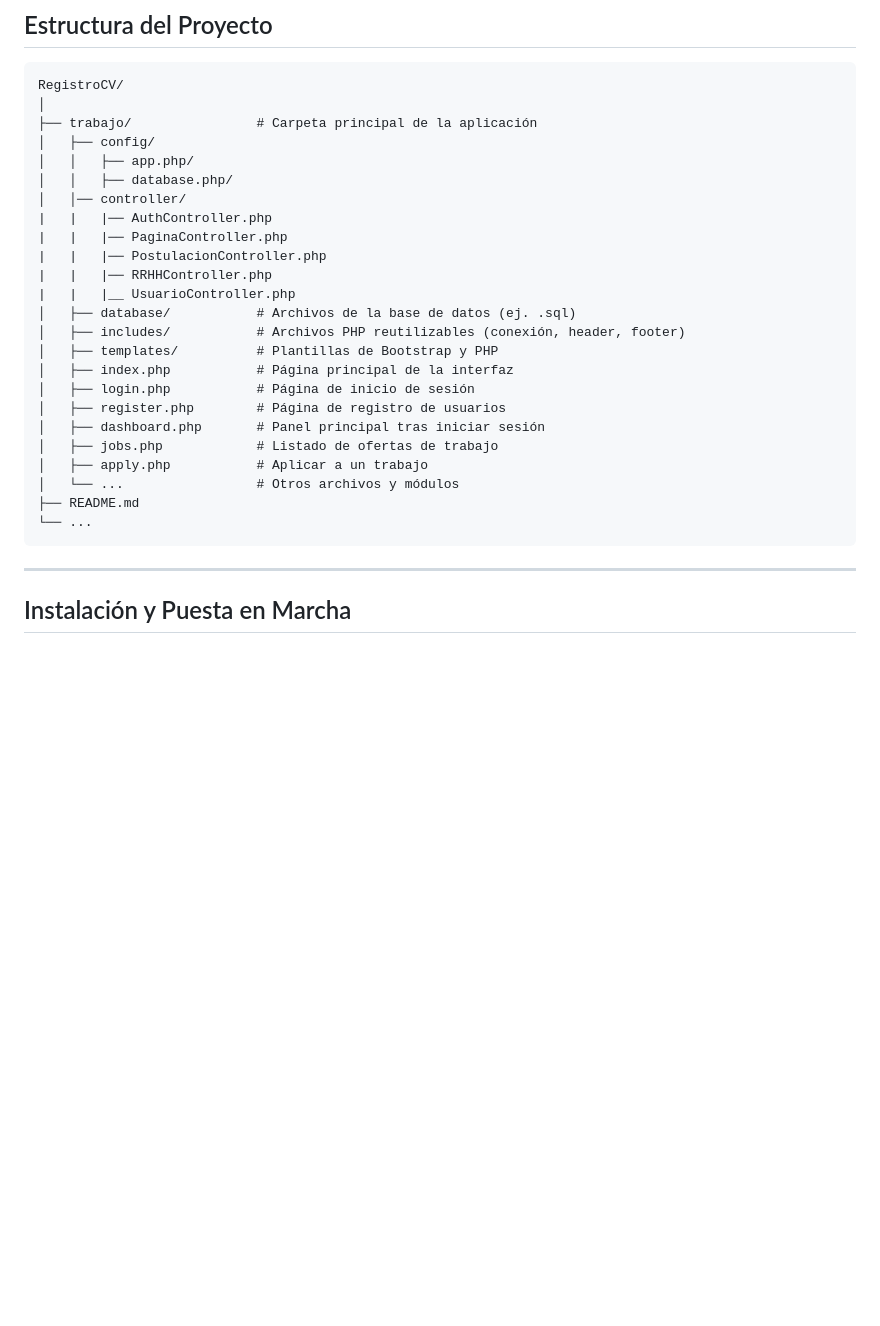
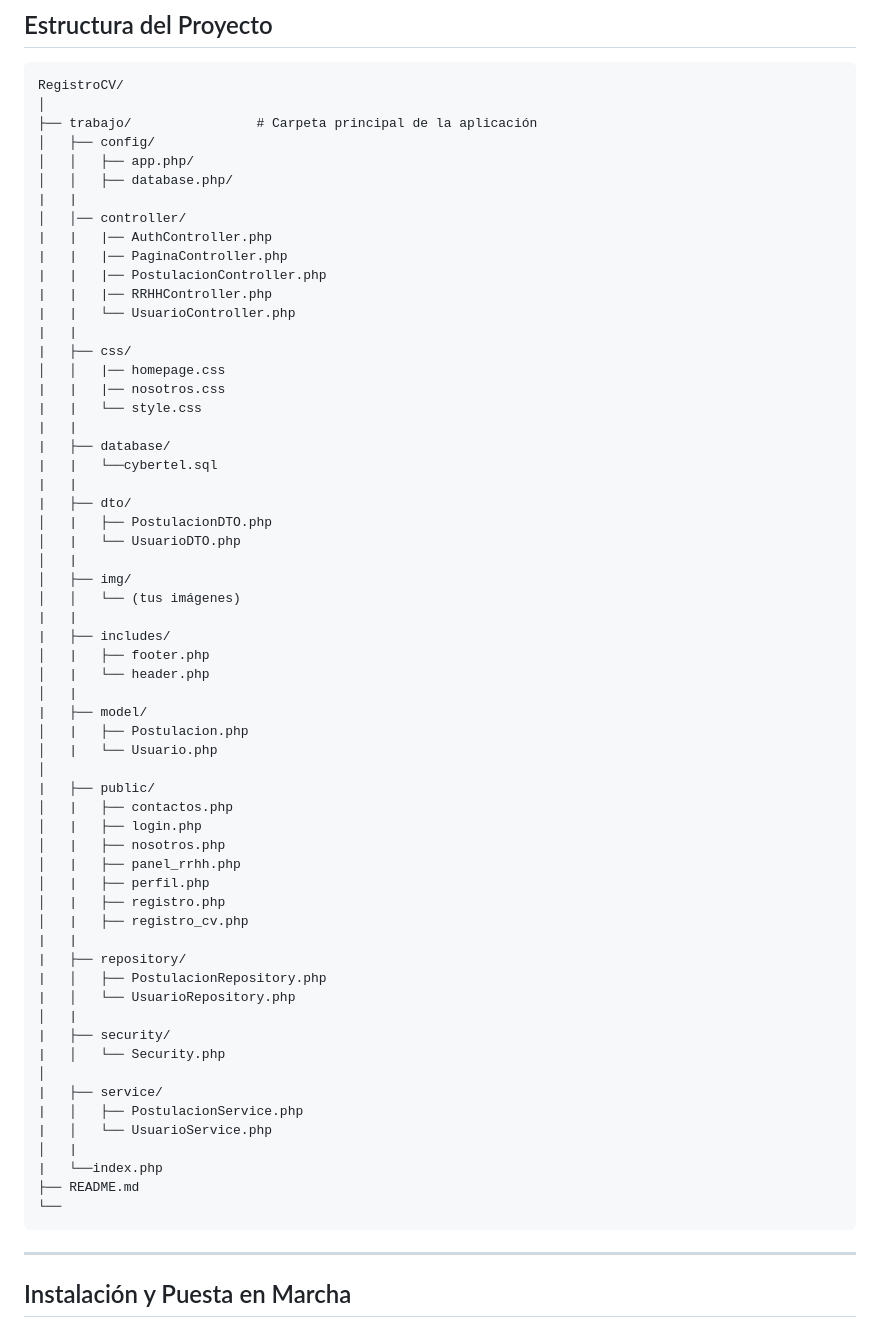
Before and after one commit to cvas16/RegistroCV, a Markdown page: README.md, the part around the change. Drawn GitHub-style; blank space fills up the shorter version.

````diff
--- a/README.md
+++ b/README.md
@@ -47,24 +47,60 @@ RegistroCV/
 │   ├── config/
 │   │   ├── app.php/
 │   │   ├── database.php/
+|   |
 │   │── controller/
 |   |   |── AuthController.php
 |   |   |── PaginaController.php
 |   |   |── PostulacionController.php
 |   |   |── RRHHController.php
-|   |   |__ UsuarioController.php
-│   ├── database/           # Archivos de la base de datos (ej. .sql)
-│   ├── includes/           # Archivos PHP reutilizables (conexión, header, footer)
-│   ├── templates/          # Plantillas de Bootstrap y PHP
-│   ├── index.php           # Página principal de la interfaz
-│   ├── login.php           # Página de inicio de sesión
-│   ├── register.php        # Página de registro de usuarios
-│   ├── dashboard.php       # Panel principal tras iniciar sesión
-│   ├── jobs.php            # Listado de ofertas de trabajo
-│   ├── apply.php           # Aplicar a un trabajo
-│   └── ...                 # Otros archivos y módulos
+|   |   └── UsuarioController.php
+|   |
+|   ├── css/
+│   │   |── homepage.css
+|   |   |── nosotros.css
+|   |   └── style.css
+|   |
+|   ├── database/
+|   |   └──cybertel.sql
+|   |
+|   ├── dto/
+│   |   ├── PostulacionDTO.php
+│   |   └── UsuarioDTO.php
+│   |
+│   ├── img/
+│   │   └── (tus imágenes)
+|   |
+|   ├── includes/
+│   |   ├── footer.php
+│   |   └── header.php
+│   |
+|   ├── model/
+│   |   ├── Postulacion.php
+│   |   └── Usuario.php
+│
+|   ├── public/
+│   |   ├── contactos.php
+│   |   ├── login.php
+│   |   ├── nosotros.php
+│   |   ├── panel_rrhh.php
+│   |   ├── perfil.php
+│   |   ├── registro.php
+│   |   ├── registro_cv.php
+|   |
+|   ├── repository/
+|   │   ├── PostulacionRepository.php
+|   │   └── UsuarioRepository.php
+│   |
+|   ├── security/
+|   │   └── Security.php
+│
+|   ├── service/
+|   │   ├── PostulacionService.php
+|   │   └── UsuarioService.php
+│   |
+|   └──index.php
 ├── README.md
-└── ...
+└──
 ```
 
 ---
````
